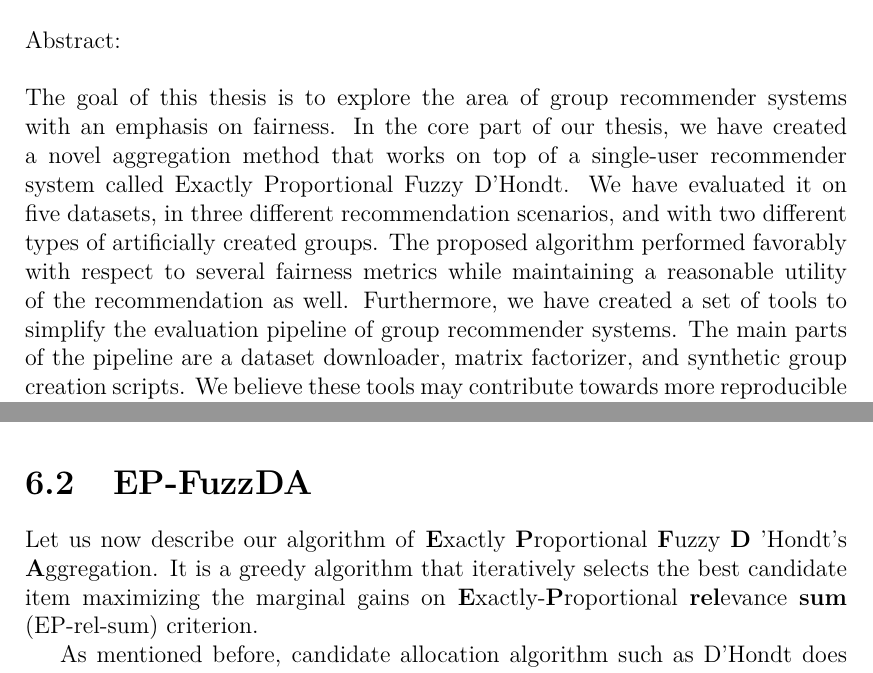
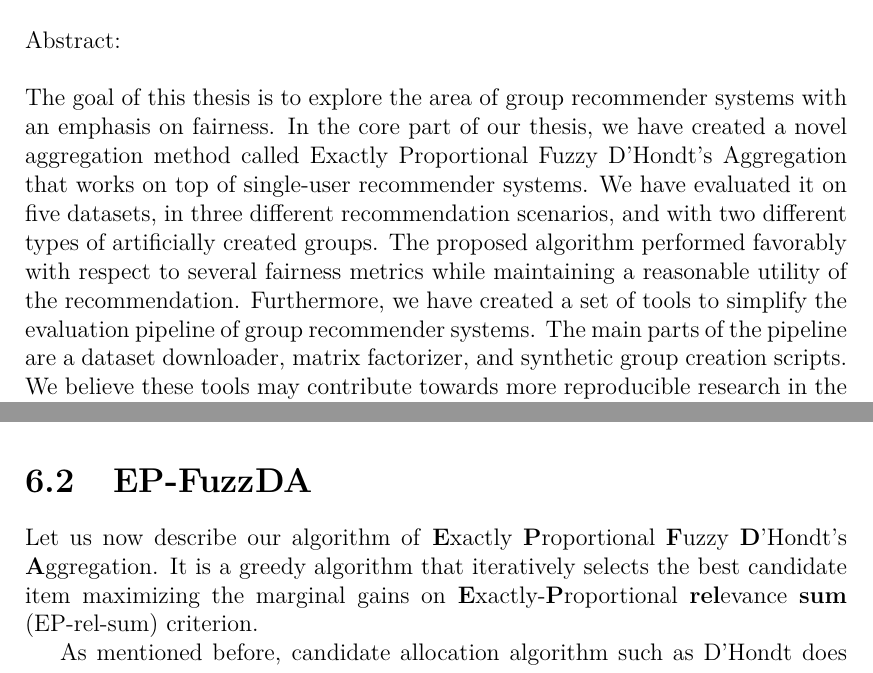
Before and after one commit to LadislavMalecek/MasterThesisText, a LaTeX thesis (thesis.tex, which reads other/definitions.tex): two parts of pages 4 and 69 of 102, joined at a grey line, cut so that both start at the same text. Compiled offline with pdfLaTeX.

Commit message:
name fix in abstract

```diff
--- a/other/definitions.tex
+++ b/other/definitions.tex
@@ -38,7 +38,7 @@
 % Abstract (recommended length around 80-200 words; this is not a copy of your thesis assignment!)
 \def\Abstract{
 
-    The goal of this thesis is to explore the area of group recommender systems with an emphasis on fairness. In the core part of our thesis, we have created a novel aggregation method that works on top of a single-user recommender system called Exactly Proportional Fuzzy D'Hondt. We have evaluated it on five datasets, in three different recommendation scenarios, and with two different types of artificially created groups. The proposed algorithm performed favorably with respect to several fairness metrics while maintaining a reasonable utility of the recommendation as well. Furthermore, we have created a set of tools to simplify the evaluation pipeline of group recommender systems. The main parts of the pipeline are a dataset downloader, matrix factorizer, and synthetic group creation scripts. We believe these tools may contribute towards more reproducible research in the group recommender systems domain.
+    The goal of this thesis is to explore the area of group recommender systems with an emphasis on fairness. In the core part of our thesis, we have created a novel aggregation method called Exactly Proportional Fuzzy D'Hondt's Aggregation that works on top of single-user recommender systems. We have evaluated it on five datasets, in three different recommendation scenarios, and with two different types of artificially created groups. The proposed algorithm performed favorably with respect to several fairness metrics while maintaining a reasonable utility of the recommendation. Furthermore, we have created a set of tools to simplify the evaluation pipeline of group recommender systems. The main parts of the pipeline are a dataset downloader, matrix factorizer, and synthetic group creation scripts. We believe these tools may contribute towards more reproducible research in the group recommender systems domain.
 }
 
 % 3 to 5 keywords (recommended), each enclosed in curly braces
```
Also changed, not shown: chapters/chap6_our.tex (+1 -1 lines), thesis.pdf.
